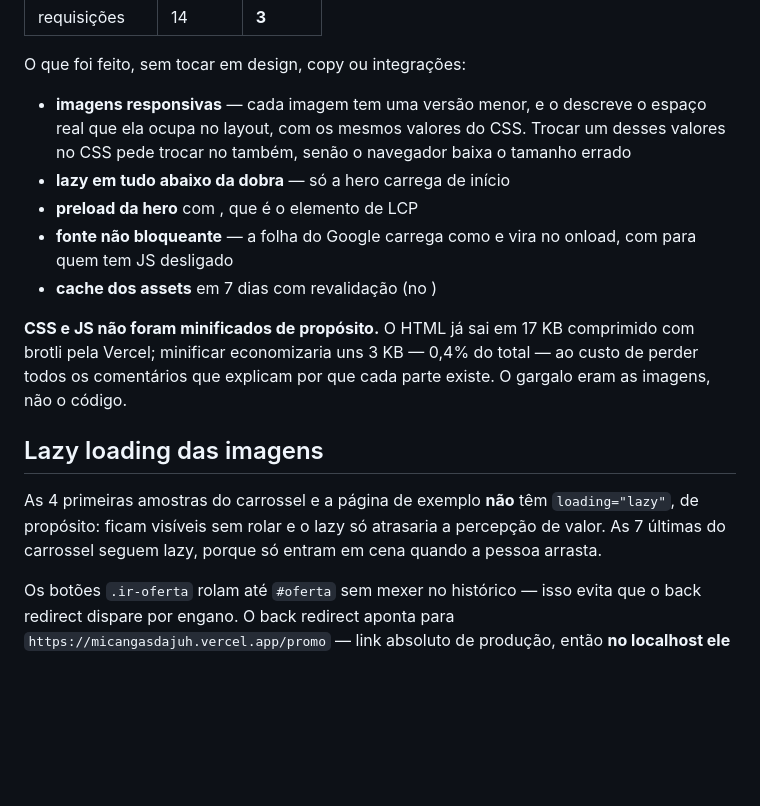
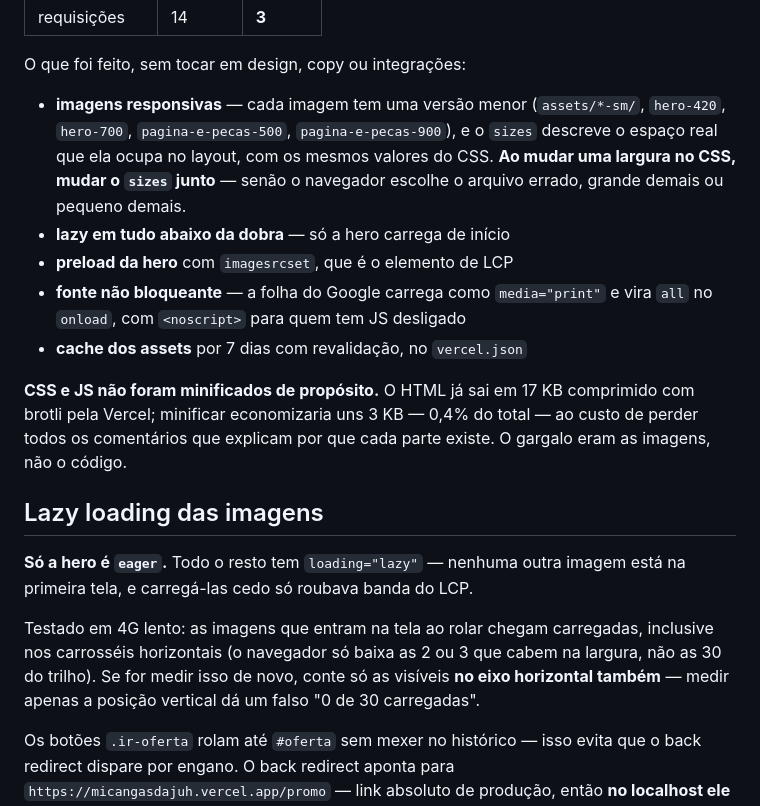
Before and after one commit to heitorcarfran2004/micangasdajuh, a Markdown page: README.md, the part around the change. GitHub-like rendering; blank space fills up the shorter version.

Commit message:
Corrige o texto do README que o shell tinha comido
Co-Authored-By: Claude Opus 5 <noreply@anthropic.com>

```diff
--- a/README.md
+++ b/README.md
@@ -149,13 +149,16 @@ Medido em celular emulado, 4G lento e CPU 4x mais lenta:
 
 O que foi feito, sem tocar em design, copy ou integrações:
 
-- **imagens responsivas** — cada imagem tem uma versão menor, e o  descreve o
-  espaço real que ela ocupa no layout, com os mesmos valores do CSS. Trocar um desses
-  valores no CSS pede trocar no  também, senão o navegador baixa o tamanho errado
+- **imagens responsivas** — cada imagem tem uma versão menor (`assets/*-sm/`,
+  `hero-420`, `hero-700`, `pagina-e-pecas-500`, `pagina-e-pecas-900`), e o `sizes`
+  descreve o espaço real que ela ocupa no layout, com os mesmos valores do CSS.
+  **Ao mudar uma largura no CSS, mudar o `sizes` junto** — senão o navegador escolhe
+  o arquivo errado, grande demais ou pequeno demais.
 - **lazy em tudo abaixo da dobra** — só a hero carrega de início
-- **preload da hero** com , que é o elemento de LCP
-- **fonte não bloqueante** — a folha do Google carrega como  e vira   no onload, com  para quem tem JS desligado
-- **cache dos assets** em 7 dias com revalidação (no )
+- **preload da hero** com `imagesrcset`, que é o elemento de LCP
+- **fonte não bloqueante** — a folha do Google carrega como `media="print"` e vira
+  `all` no `onload`, com `<noscript>` para quem tem JS desligado
+- **cache dos assets** por 7 dias com revalidação, no `vercel.json`
 
 **CSS e JS não foram minificados de propósito.** O HTML já sai em 17 KB comprimido com
 brotli pela Vercel; minificar economizaria uns 3 KB — 0,4% do total — ao custo de perder
@@ -164,9 +167,13 @@ não o código.
 
 ## Lazy loading das imagens
 
-As 4 primeiras amostras do carrossel e a página de exemplo **não** têm `loading="lazy"`,
-de propósito: ficam visíveis sem rolar e o lazy só atrasaria a percepção de valor. As 7
-últimas do carrossel seguem lazy, porque só entram em cena quando a pessoa arrasta.
+**Só a hero é `eager`.** Todo o resto tem `loading="lazy"` — nenhuma outra imagem está na
+primeira tela, e carregá-las cedo só roubava banda do LCP.
+
+Testado em 4G lento: as imagens que entram na tela ao rolar chegam carregadas, inclusive
+nos carrosséis horizontais (o navegador só baixa as 2 ou 3 que cabem na largura, não as 30
+do trilho). Se for medir isso de novo, conte só as visíveis **no eixo horizontal também** —
+medir apenas a posição vertical dá um falso "0 de 30 carregadas".
 
 Os botões `.ir-oferta` rolam até `#oferta` sem mexer no histórico — isso evita que o
 back redirect dispare por engano. O back redirect aponta para `https://micangasdajuh.vercel.app/promo` — link absoluto de
```
